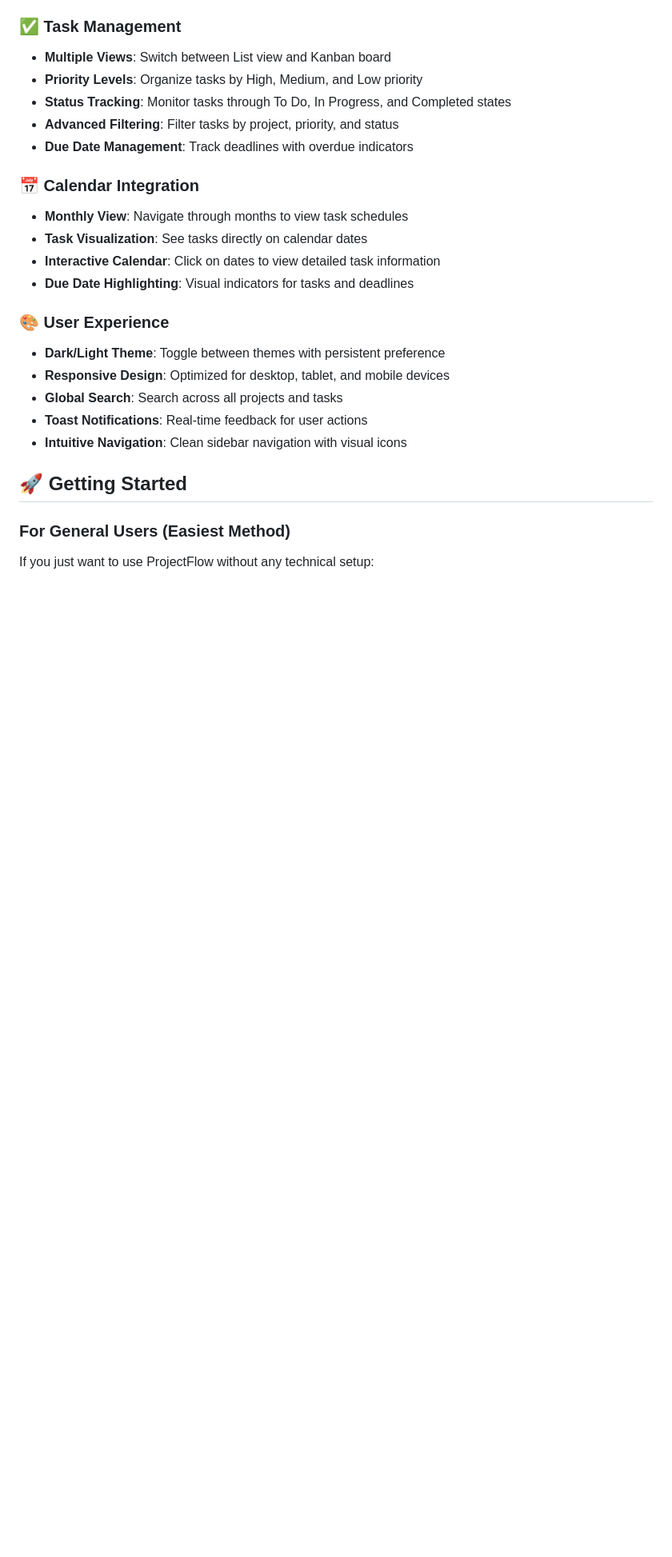
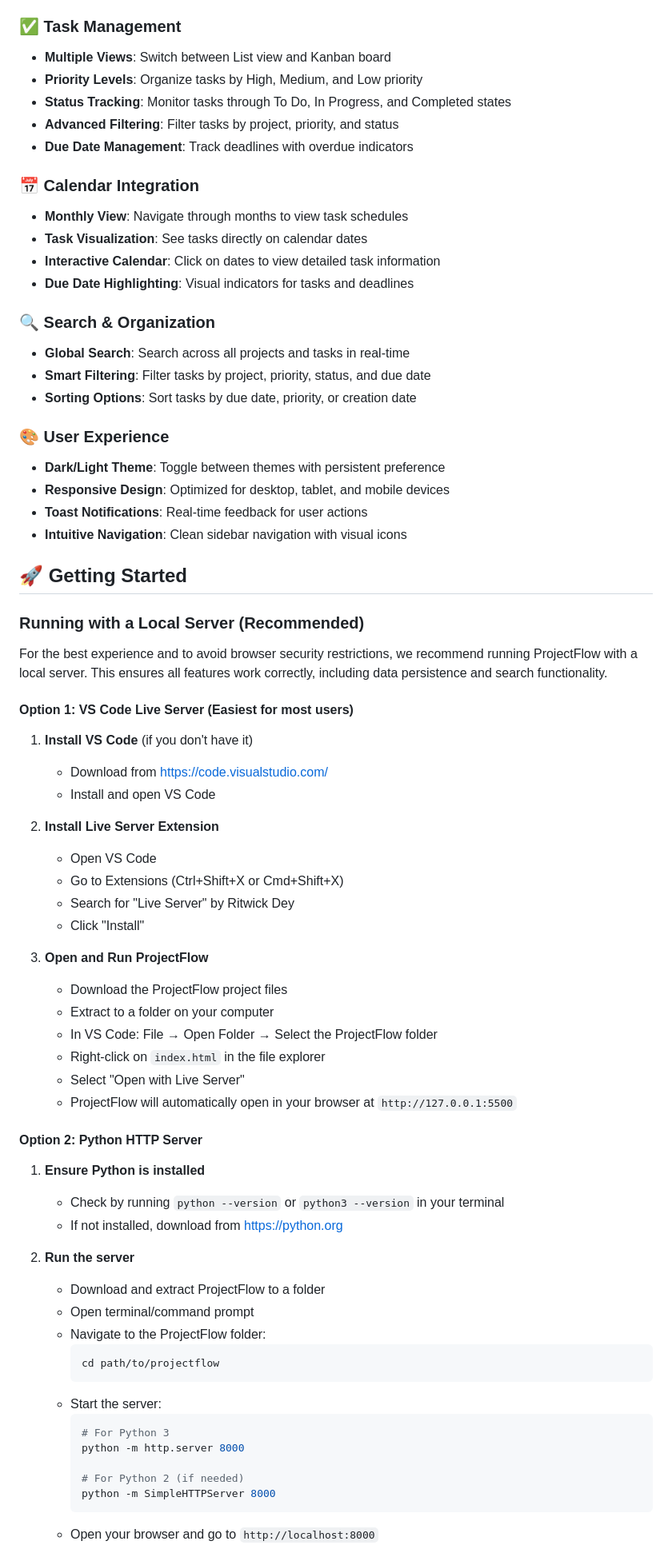
Before and after one commit to dicky0223/Task-scheduler-Tool, a Markdown page: README.md, the part around one of its changes. Shown at 80% size. Rendered like a GitHub page; blank space fills up the shorter version.

````diff
--- a/README.md
+++ b/README.md
@@ -29,15 +29,63 @@ A modern, lightweight project management application built with vanilla JavaScri
 - **Interactive Calendar**: Click on dates to view detailed task information
 - **Due Date Highlighting**: Visual indicators for tasks and deadlines
 
+### 🔍 Search & Organization
+- **Global Search**: Search across all projects and tasks in real-time
+- **Smart Filtering**: Filter tasks by project, priority, status, and due date
+- **Sorting Options**: Sort tasks by due date, priority, or creation date
+
 ### 🎨 User Experience
 - **Dark/Light Theme**: Toggle between themes with persistent preference
 - **Responsive Design**: Optimized for desktop, tablet, and mobile devices
-- **Global Search**: Search across all projects and tasks
 - **Toast Notifications**: Real-time feedback for user actions
 - **Intuitive Navigation**: Clean sidebar navigation with visual icons
 
 ## 🚀 Getting Started
 
-### For General Users (Easiest Method)
+### Running with a Local Server (Recommended)
 
-If you just want to use ProjectFlow without any technical setup:
+For the best experience and to avoid browser security restrictions, we recommend running ProjectFlow with a local server. This ensures all features work correctly, including data persistence and search functionality.
+
+#### Option 1: VS Code Live Server (Easiest for most users)
+
+1. **Install VS Code** (if you don't have it)
+   - Download from [https://code.visualstudio.com/](https://code.visualstudio.com/)
+   - Install and open VS Code
+
+2. **Install Live Server Extension**
+   - Open VS Code
+   - Go to Extensions (Ctrl+Shift+X or Cmd+Shift+X)
+   - Search for "Live Server" by Ritwick Dey
+   - Click "Install"
+
+3. **Open and Run ProjectFlow**
+   - Download the ProjectFlow project files
+   - Extract to a folder on your computer
+   - In VS Code: File → Open Folder → Select the ProjectFlow folder
+   - Right-click on `index.html` in the file explorer
+   - Select "Open with Live Server"
+   - ProjectFlow will automatically open in your browser at `http://127.0.0.1:5500`
+
+#### Option 2: Python HTTP Server
+
+1. **Ensure Python is installed**
+   - Check by running `python --version` or `python3 --version` in your terminal
+   - If not installed, download from [https://python.org](https://python.org)
+
+2. **Run the server**
+   - Download and extract ProjectFlow to a folder
+   - Open terminal/command prompt
+   - Navigate to the ProjectFlow folder:
+     ```bash
+     cd path/to/projectflow
+     ```
+   - Start the server:
+     ```bash
+     # For Python 3
+     python -m http.server 8000
+
+     # For Python 2 (if needed)
+     python -m SimpleHTTPServer 8000
+     ```
+   - Open your browser and go to `http://localhost:8000`
+
````
Also changed, not shown: other parts of README.md (+27 -52 lines).
